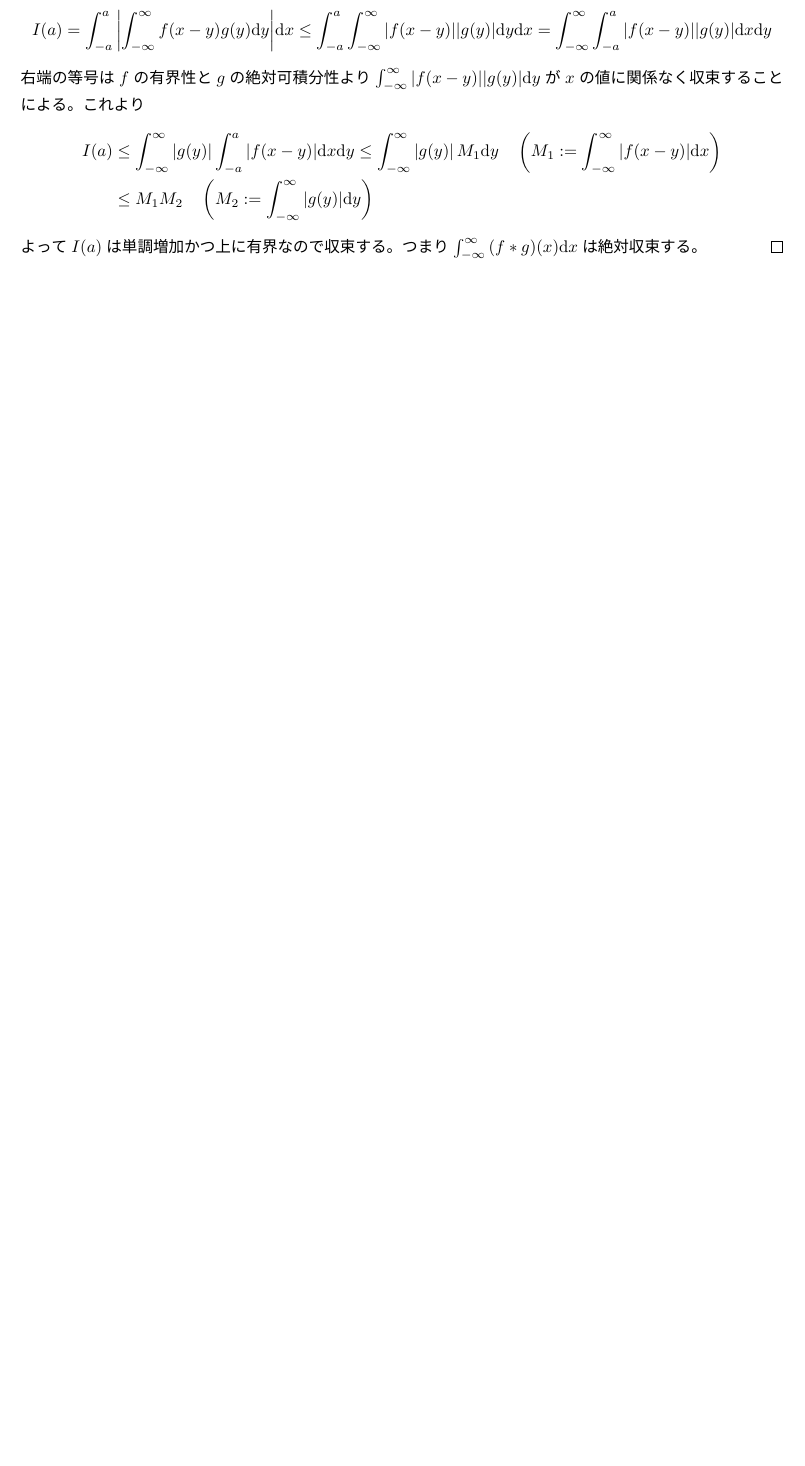
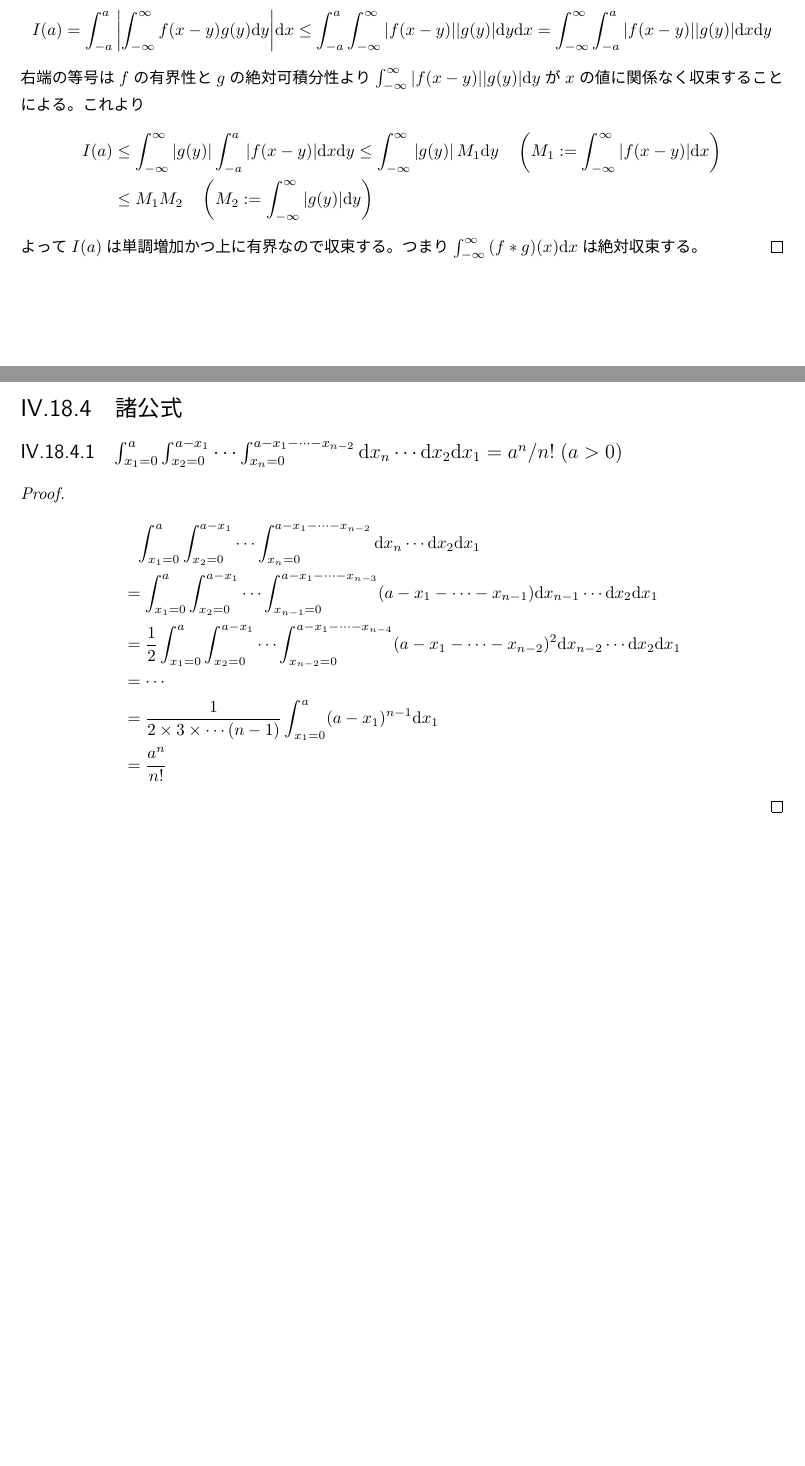
Before and after one commit to motchy869/Mathematics-Memorandum, a LaTeX book (数学備忘録.tex, which reads parts/realAnalysis/realAnalysis.tex): part of page 87 of 258 before the commit and two parts of pages 87 and 88 of 259 after it, the two joined at a grey line, cut so that both start at the same text, the shorter picture padded with empty space. The pictures show the PDF file 数学備忘録.pdf that the author committed with the source.

Commit message:
Added an equation of the volume of V := {x_1,...,x_n>=0 and x_1+...+x_n<=1}.

```diff
--- a/parts/realAnalysis/realAnalysis.tex
+++ b/parts/realAnalysis/realAnalysis.tex
@@ -1146,3 +1146,8 @@
 				\end{align*}
 				よって$I(a)$は単調増加かつ上に有界なので収束する。つまり$\integ{-\infty}{\infty}{(f*g)(x)}{x}$は絶対収束する。
 			\end{proof}
+		\section{諸公式}
+			\subsection{$\int_{x_1=0}^a \int_{x_2=0}^{a-x_1} \cdots \int_{x_n=0}^{a-x_1- \cdots - x_{n-2}} \mathrm{d}x_n \cdots \mathrm{d}x_2\mathrm{d}x_1 = a^n/n!\;(a>0)$}
+			\begin{proof}
+				\begin{align*}
+					&\phantom{=} \int_{x_1=0}^a \int_{x_2=0}^{a-x_1} \cdots \int_{x_n=0}^{a-x_1- \cdots - x_{n-2}} \mathrm{d}x_n \cdots \mathrm{d}x_2\mathrm{d}x_1 \\
@@ -1149,3 +1159,5 @@
+				\end{align*}
+			\end{proof}
 	\chapter{線積分}
 		\section{定義}
 			$\realNumbers^n$上の有界関数$f$と区分的に滑らかな有向曲線$C$に対して$x_d\;(d=1,\cdots,n)$軸方向の線積分を以下のようにして定義する。
```
Also changed, not shown: CHANGELOG.md, 数学備忘録.pdf, parts/realAnalysis/realAnalysis.tex (5 more changed lines).
